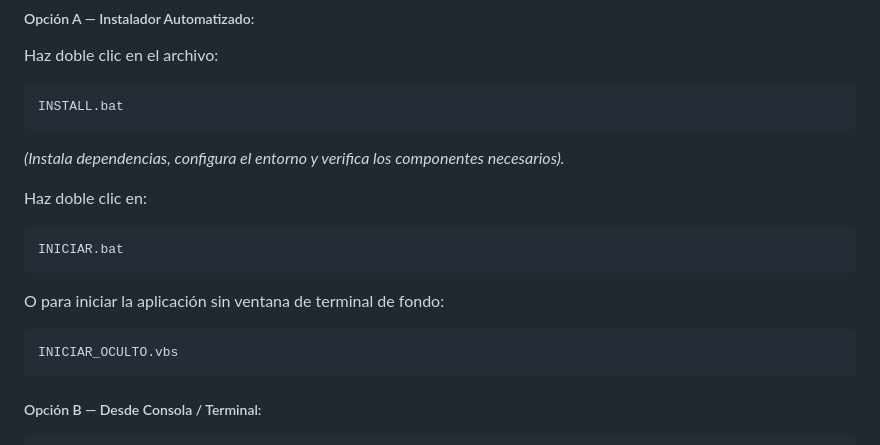
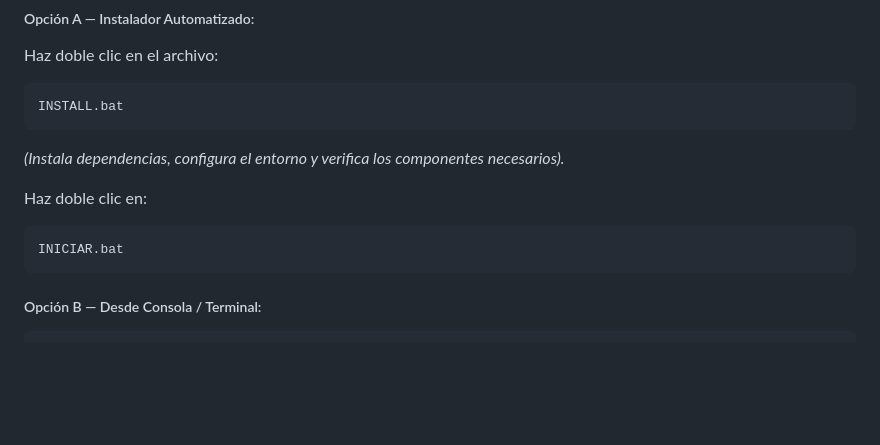
Before and after one commit to Mijin-VT/OLED-Designer-Suite-Profesional, a Markdown page: README.md, the part around the change. Drawn GitHub-style; blank space fills up the shorter version.

````diff
--- a/README.md
+++ b/README.md
@@ -94,10 +94,6 @@ INSTALL.bat
 Haz doble clic en:
 ```bat
 INICIAR.bat
-```
-O para iniciar la aplicación sin ventana de terminal de fondo:
-```vbs
-INICIAR_OCULTO.vbs
 ```
 
 ##### Opción B — Desde Consola / Terminal:
````
